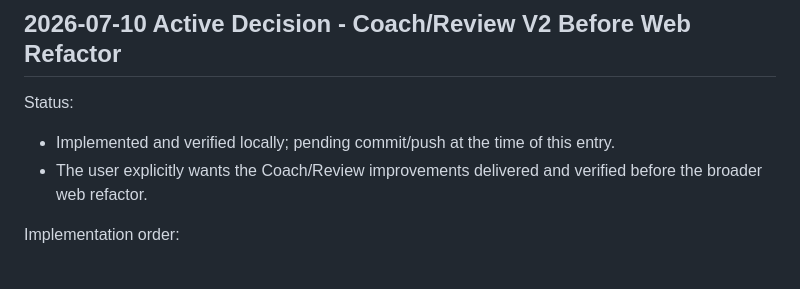
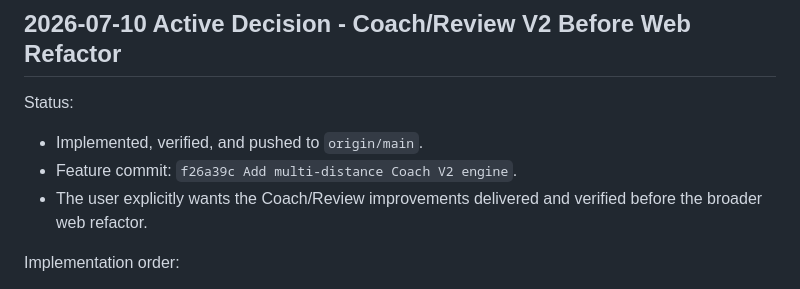
Before and after one commit to porbboyza-afk/Dashboard, a Markdown page: AI_HANDOFF_LOG.md, the part around the change. GitHub-like rendering.

Commit message:
Document Coach V2 delivery

```diff
--- a/AI_HANDOFF_LOG.md
+++ b/AI_HANDOFF_LOG.md
@@ -6,7 +6,8 @@ Last updated: 2026-07-10 Asia/Bangkok
 
 Status:
 
-- Implemented and verified locally; pending commit/push at the time of this entry.
+- Implemented, verified, and pushed to `origin/main`.
+- Feature commit: `f26a39c Add multi-distance Coach V2 engine`.
 - The user explicitly wants the Coach/Review improvements delivered and verified before the broader web refactor.
 
 Implementation order:
```
Also changed, not shown: docs/ARCHITECTURE_REFACTOR_PLAN.md (+2 -2 lines).
